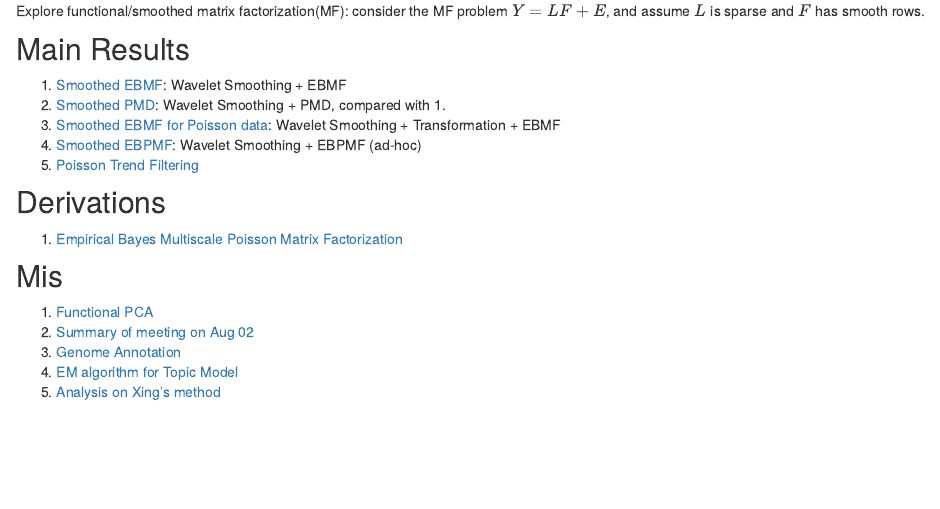
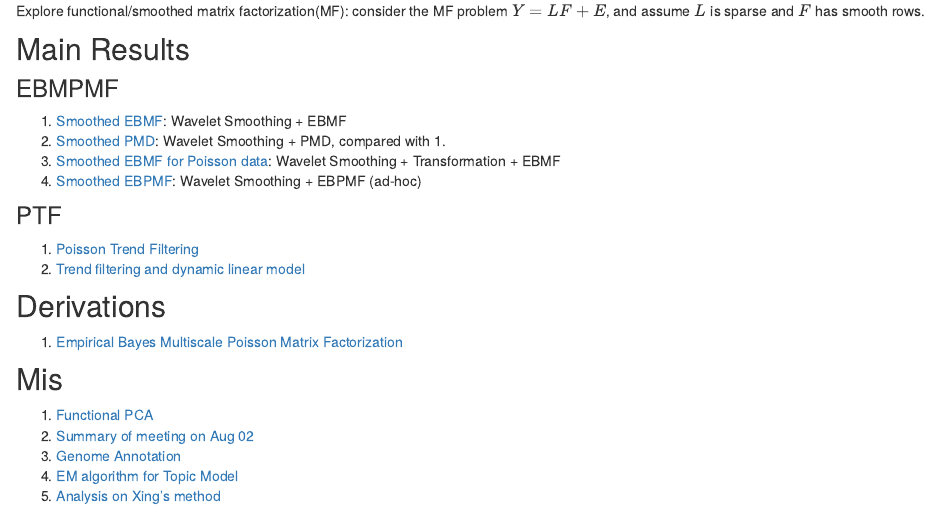
Before and after one commit to DongyueXie/FMF, an R Markdown document (analysis/index.Rmd): the page in a window 1100 px wide, from 180 px down. Rendered offline with R 4.5, knitr and Pandoc, with nearby package versions; drawn as R Markdown's standard HTML page in place of the format the file asks for.

Commit message:
wflow_publish("analysis/index.Rmd")

```diff
--- a/analysis/index.Rmd
+++ b/analysis/index.Rmd
@@ -12,11 +12,17 @@ Explore functional/smoothed matrix factorization(MF): consider the MF problem $Y
 
 ## Main Results
 
+### EBMPMF
+
 1. [Smoothed EBMF](SmoothMF.html): Wavelet Smoothing + EBMF
 2. [Smoothed PMD](SmoothPMD.html): Wavelet Smoothing + PMD, compared with 1.
 3. [Smoothed EBMF for Poisson data](SmoothMFpoisson2.html): Wavelet Smoothing + Transformation + EBMF
 4. [Smoothed EBPMF](SmoothPMF.html): Wavelet Smoothing + EBPMF (ad-hoc)
-5. [Poisson Trend Filtering](PoissonTrendFiltering.html)
+
+### PTF
+
+1. [Poisson Trend Filtering](PoissonTrendFiltering.html)
+2. [Trend filtering and dynamic linear model](trendfiltering.html)
 
 ## Derivations
 
```
